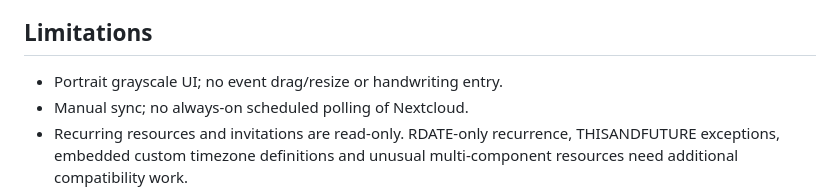
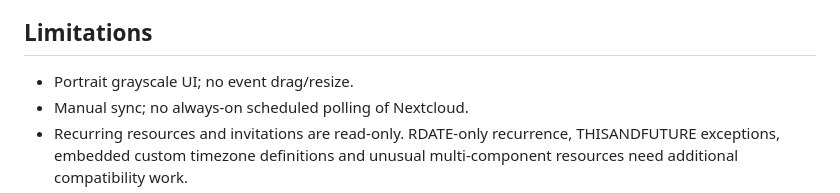
Before and after one commit to Ampleforth/remarkable2-nextcloudCalendar, a Markdown page: docs/DEVELOPMENT.md, the part around the change. GitHub-like rendering.

```diff
--- a/docs/DEVELOPMENT.md
+++ b/docs/DEVELOPMENT.md
@@ -75,7 +75,7 @@ a binary under the GPL.
 
 ## Limitations
 
-- Portrait grayscale UI; no event drag/resize or handwriting entry.
+- Portrait grayscale UI; no event drag/resize.
 - Manual sync; no always-on scheduled polling of Nextcloud.
 - Recurring resources and invitations are read-only. RDATE-only recurrence,
   THISANDFUTURE exceptions, embedded custom timezone definitions and unusual
```
Also changed, not shown: README.md (+4 -4 lines), docs/images/day.png, docs/images/keyboard.png, docs/images/tasks.png, docs/images/week.png, 10 other files.
